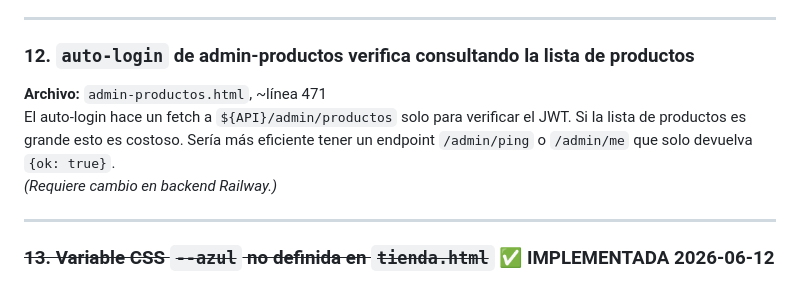
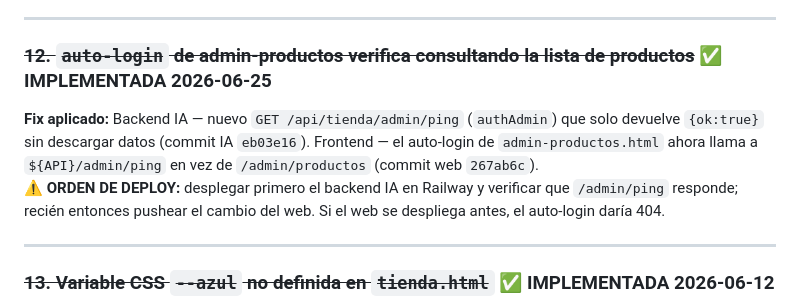
Before and after one commit to officell-hn/officell-hn.github.io, a Markdown page: MEJORAS_WEB.md, the part around the change. GitHub-like rendering.

Commit message:
docs(web): marca #12 (/admin/ping) como implementada
Co-Authored-By: Claude Opus 4.8 <noreply@anthropic.com>

```diff
--- a/MEJORAS_WEB.md
+++ b/MEJORAS_WEB.md
@@ -138,10 +138,9 @@
 
 ---
 
-### 12. `auto-login` de admin-productos verifica consultando la lista de productos
-**Archivo:** `admin-productos.html`, ~línea 471
-El auto-login hace un fetch a `${API}/admin/productos` solo para verificar el JWT. Si la lista de productos es grande esto es costoso. Sería más eficiente tener un endpoint `/admin/ping` o `/admin/me` que solo devuelva `{ok: true}`.
-*(Requiere cambio en backend Railway.)*
+### ~~12. `auto-login` de admin-productos verifica consultando la lista de productos~~ ✅ IMPLEMENTADA 2026-06-25
+**Fix aplicado:** Backend IA — nuevo `GET /api/tienda/admin/ping` (`authAdmin`) que solo devuelve `{ok:true}` sin descargar datos (commit IA `eb03e16`). Frontend — el auto-login de `admin-productos.html` ahora llama a `${API}/admin/ping` en vez de `/admin/productos` (commit web `267ab6c`).
+**⚠️ ORDEN DE DEPLOY:** desplegar primero el backend IA en Railway y verificar que `/admin/ping` responde; recién entonces pushear el cambio del web. Si el web se despliega antes, el auto-login daría 404.
 
 ---
 
```
